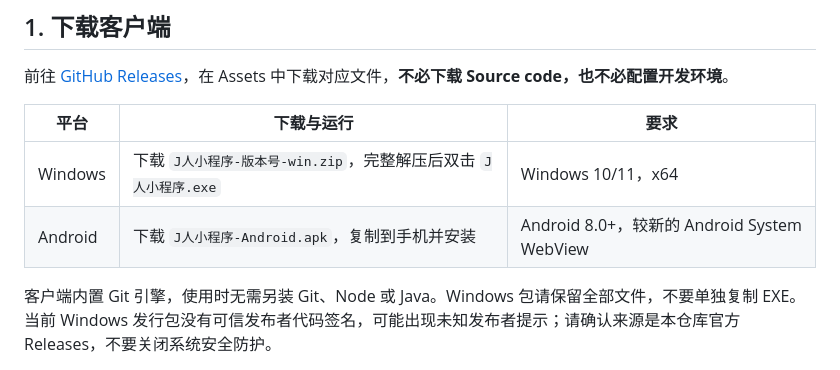
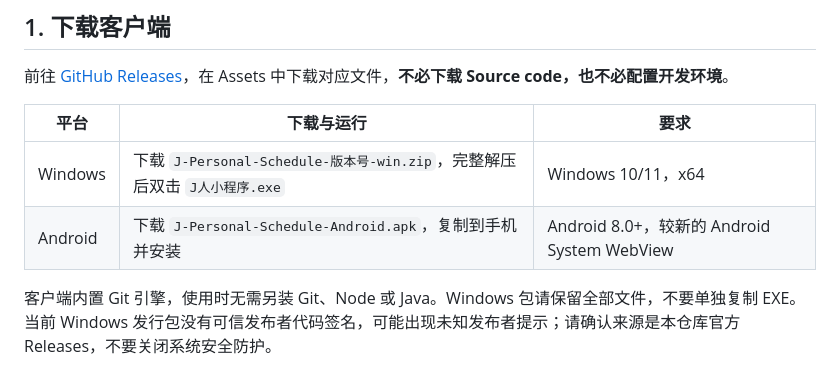
Before and after one commit to GoesM/J-Personal-Schedule-APP, a Markdown page: docs/USAGE.md, the part around the change. Rendered like a GitHub page.

Commit message:
Use portable GitHub release asset names in download guide

```diff
--- a/docs/USAGE.md
+++ b/docs/USAGE.md
@@ -6,10 +6,10 @@
 
 前往 [GitHub Releases](https://github.com/GoesM/J-Personal-Schedule-APP/releases/latest)，在 Assets 中下载对应文件，**不必下载 Source code，也不必配置开发环境**。
 
-| 平台    | 下载与运行                                                      | 要求                                        |
-| ------- | --------------------------------------------------------------- | ------------------------------------------- |
-| Windows | 下载 `J人小程序-版本号-win.zip`，完整解压后双击 `J人小程序.exe` | Windows 10/11，x64                          |
-| Android | 下载 `J人小程序-Android.apk`，复制到手机并安装                  | Android 8.0+，较新的 Android System WebView |
+| 平台    | 下载与运行                                                                | 要求                                        |
+| ------- | ------------------------------------------------------------------------- | ------------------------------------------- |
+| Windows | 下载 `J-Personal-Schedule-版本号-win.zip`，完整解压后双击 `J人小程序.exe` | Windows 10/11，x64                          |
+| Android | 下载 `J-Personal-Schedule-Android.apk`，复制到手机并安装                  | Android 8.0+，较新的 Android System WebView |
 
 客户端内置 Git 引擎，使用时无需另装 Git、Node 或 Java。Windows 包请保留全部文件，不要单独复制 EXE。当前 Windows 发行包没有可信发布者代码签名，可能出现未知发布者提示；请确认来源是本仓库官方 Releases，不要关闭系统安全防护。
 
```
